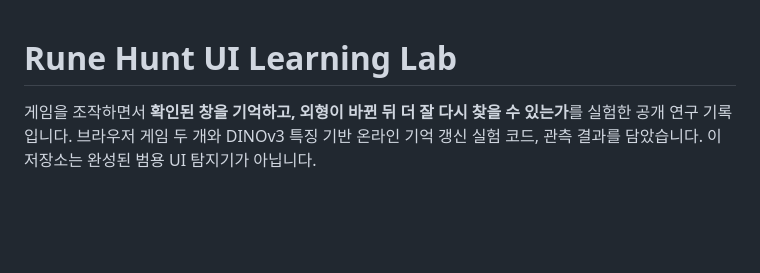
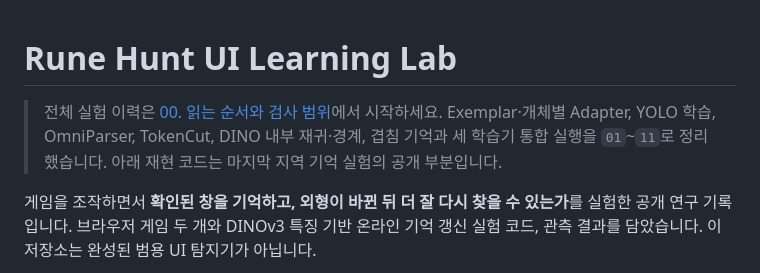
Before and after one commit to KimJaeHwan/rune-hunt-ui-learning-lab, a Markdown page: README.md, the part around the change. Drawn GitHub-style; blank space fills up the shorter version.

Commit message:
Link the complete experiment audit from README
Added Korean text and an image example to README.

```diff
--- a/README.md
+++ b/README.md
@@ -1,4 +1,6 @@
 # Rune Hunt UI Learning Lab
+
+> 전체 실험 이력은 [00. 읽는 순서와 검사 범위](docs/00_읽는_순서와_검사_범위.md)에서 시작하세요. Exemplar·개체별 Adapter, YOLO 학습, OmniParser, TokenCut, DINO 내부 재귀·경계, 겹침 기억과 세 학습기 통합 실행을 `01`~`11`로 정리했습니다. 아래 재현 코드는 마지막 지역 기억 실험의 공개 부분입니다.
 
 게임을 조작하면서 **확인된 창을 기억하고, 외형이 바뀐 뒤 더 잘 다시 찾을 수 있는가**를 실험한 공개 연구 기록입니다. 브라우저 게임 두 개와 DINOv3 특징 기반 온라인 기억 갱신 실험 코드, 관측 결과를 담았습니다. 이 저장소는 완성된 범용 UI 탐지기가 아닙니다.
 
```
